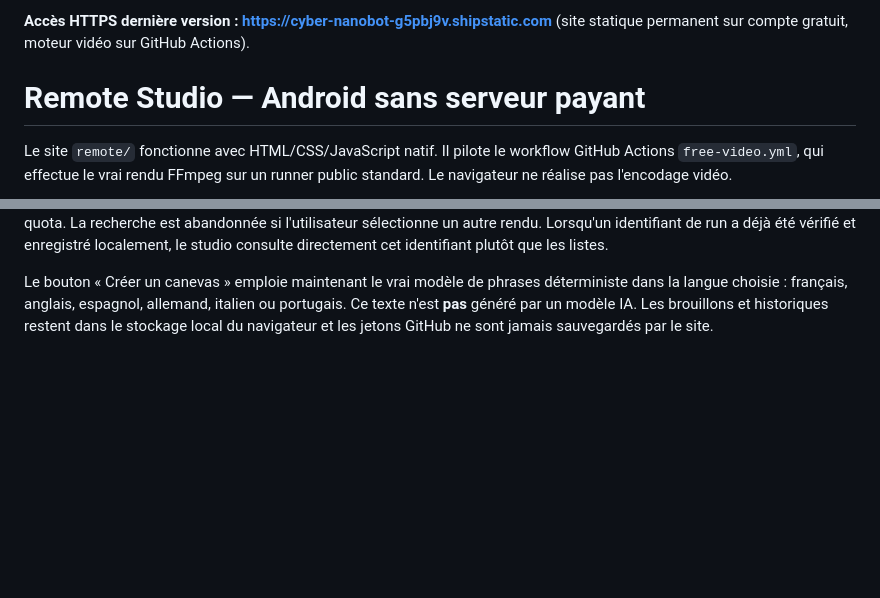
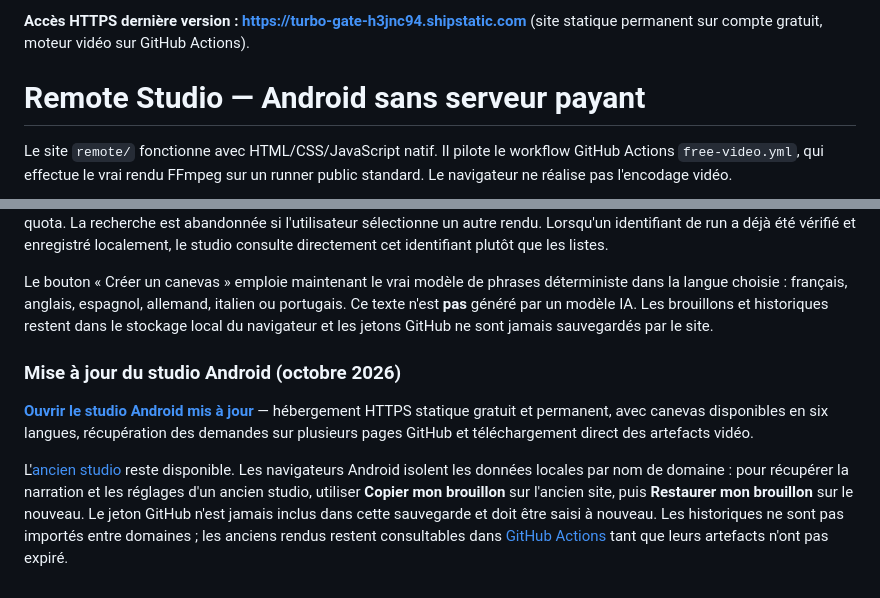
Before and after one commit to dbrckk/Moneyprinterturbo_perso, a Markdown page: docs/REMOTE_STUDIO.md, 2 parts joined by grey strips. Rendered like a GitHub page; blank space fills up the shorter version.

Commit message:
docs(release): publish verified permanent Android Studio URL and safe draft migration

```diff
--- a/docs/REMOTE_STUDIO.md
+++ b/docs/REMOTE_STUDIO.md
@@ -1,4 +1,4 @@
-**Accès HTTPS dernière version : https://cyber-nanobot-g5pbj9v.shipstatic.com** (site statique permanent sur compte gratuit, moteur vidéo sur GitHub Actions).
+**Accès HTTPS dernière version : https://turbo-gate-h3jnc94.shipstatic.com** (site statique permanent sur compte gratuit, moteur vidéo sur GitHub Actions).
 
 # Remote Studio — Android sans serveur payant
 
@@ -171,3 +171,10 @@ déterministe dans la langue choisie : français, anglais, espagnol, allemand,
 italien ou portugais. Ce texte n'est **pas** généré par un modèle IA.
 Les brouillons et historiques restent dans le stockage local du navigateur
 et les jetons GitHub ne sont jamais sauvegardés par le site.
+
+
+### Mise à jour du studio Android (octobre 2026)
+
+**[Ouvrir le studio Android mis à jour](https://turbo-gate-h3jnc94.shipstatic.com)** — hébergement HTTPS statique gratuit et permanent, avec canevas disponibles en six langues, récupération des demandes sur plusieurs pages GitHub et téléchargement direct des artefacts vidéo.
+
+L'[ancien studio](https://cyber-nanobot-g5pbj9v.shipstatic.com) reste disponible. Les navigateurs Android isolent les données locales par nom de domaine : pour récupérer la narration et les réglages d'un ancien studio, utiliser **Copier mon brouillon** sur l'ancien site, puis **Restaurer mon brouillon** sur le nouveau. Le jeton GitHub n'est jamais inclus dans cette sauvegarde et doit être saisi à nouveau. Les historiques ne sont pas importés entre domaines ; les anciens rendus restent consultables dans [GitHub Actions](https://github.com/dbrckk/Moneyprinterturbo_perso/actions/workflows/free-video.yml) tant que leurs artefacts n'ont pas expiré.
```
